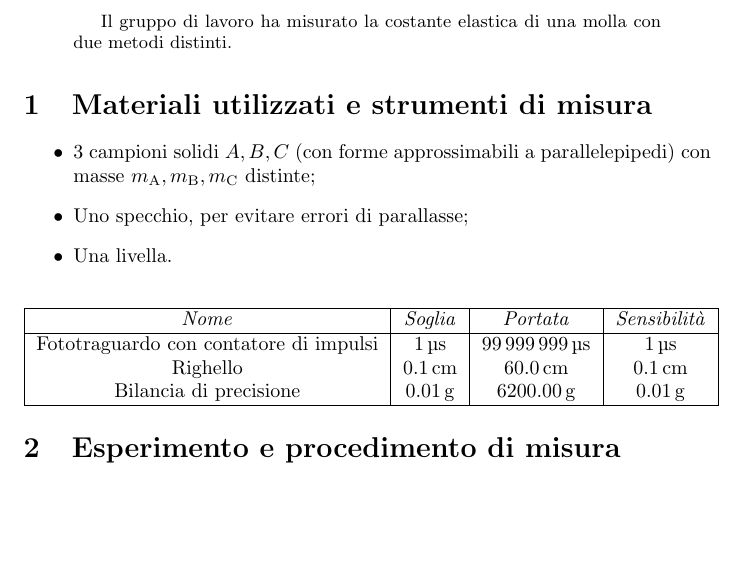
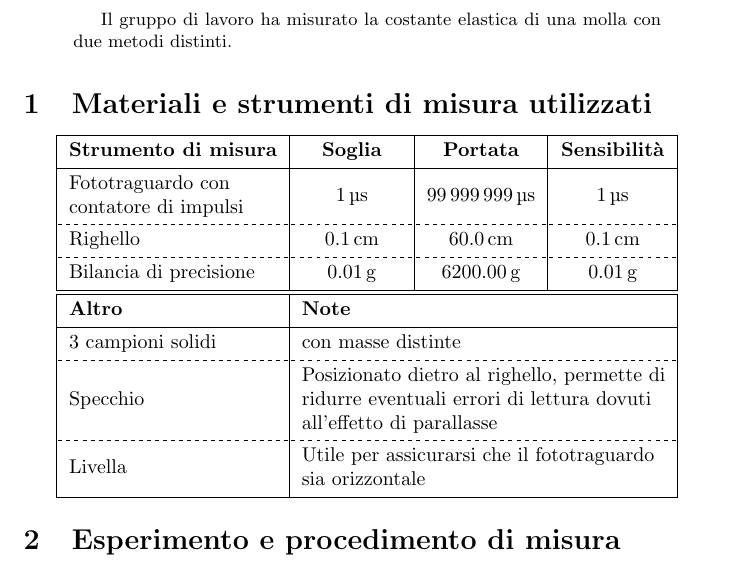
Before and after one commit to RBerga06/unipr-clt-fisica, a LaTeX paper (src/rberga06/unipr/cltfis/lab1/mod1/hooke/relazione.tex): part of page 1 of 3, cut so that both start at the same text, the shorter picture padded with empty space. Compiled offline with pdfLaTeX.

Commit message:
Migliorata la tabella

```diff
--- a/src/rberga06/unipr/cltfis/lab1/mod1/hooke/relazione.tex
+++ b/src/rberga06/unipr/cltfis/lab1/mod1/hooke/relazione.tex
@@ -3,6 +3,7 @@
 \usepackage[italian]{babel}
 \usepackage{amsmath}
 \usepackage{siunitx}
+\usepackage{tabularray}
 \title{
     Laboratorio di Fisica 1\\
     R2: Misura costante elastica di una molla
@@ -18,22 +19,35 @@
     Il gruppo di lavoro ha misurato la costante elastica di una molla con due metodi distinti.
 \end{abstract}
 
-\section{Materiali utilizzati e strumenti di misura}
-\begin{itemize}
-    \item 3 campioni solidi $A,B,C$ (con forme approssimabili a parallelepipedi) con masse $m_\text{A}, m_\text{B}, m_\text{C}$ distinte;
-    \item Uno specchio, per evitare errori di parallasse;
-    \item Una livella.
-\end{itemize}
+\section{Materiali e strumenti di misura utilizzati}
 \begin{center}
-    \begin{tabular}{ |c|c|c|c| }
+    \begin{tblr}{ |Q[l,m]|Q[c,m]|Q[c,m]|Q[c,m]| }
         \hline
-        \emph{Nome} & \emph{Soglia} & \emph{Portata} & \emph{Sensibilità} \\
+        \textbf{Strumento di misura} & \textbf{\:\:\:\:Soglia\:\:\:\:} & \textbf{Portata} & \textbf{Sensibilità} \\
         \hline
-        Fototraguardo con contatore di impulsi & \qty{1}{\micro s} & \qty{99999999}{\micro s} & \qty{1}{\micro s} \\
+        {Fototraguardo con \\ contatore di impulsi} & \qty{1}{\micro s} & \qty{99999999}{\micro s} & \qty{1}{\micro s} \\
+        \hline[dashed]
         Righello & \qty{0.1}{cm} & \qty{60.0}{cm} & \qty{0.1}{cm} \\
+        \hline[dashed]
         Bilancia di precisione & \qty{0.01}{g} & \qty{6200.00}{g} & \qty{0.01}{g} \\
         \hline
-    \end{tabular}
+        \hline
+        \textbf{Altro} & \SetCell[c=3]{l} \textbf{Note} \\
+        \hline
+        3 campioni solidi & \SetCell[c=3]{l} con masse distinte \\
+        \hline[dashed]
+        Specchio & \SetCell[c=3]{l} {
+            Posizionato dietro al righello, permette di \\
+            ridurre eventuali errori di lettura dovuti \\
+            all'effetto di parallasse
+        } \\
+        \hline[dashed]
+        Livella & \SetCell[c=3]{l} {
+            Utile per assicurarsi che il fototraguardo \\
+            sia orizzontale
+        } \\
+        \hline
+    \end{tblr}
 \end{center}
 
 % *questi strumenti di misura, seppur disponibili, non sono stati
```
Also changed, not shown: src/rberga06/unipr/cltfis/lab1/mod1/hooke/relazione.pdf.
